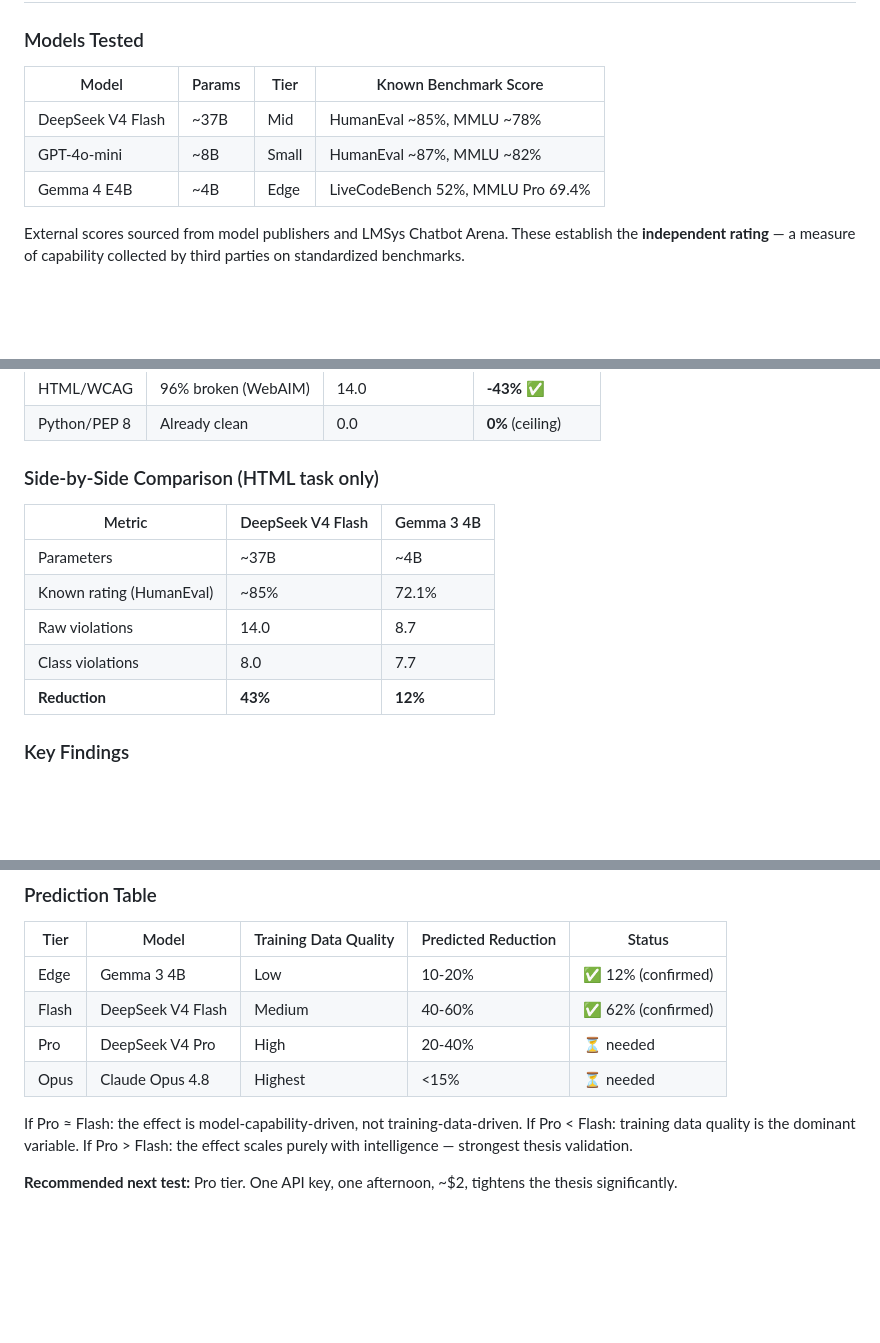
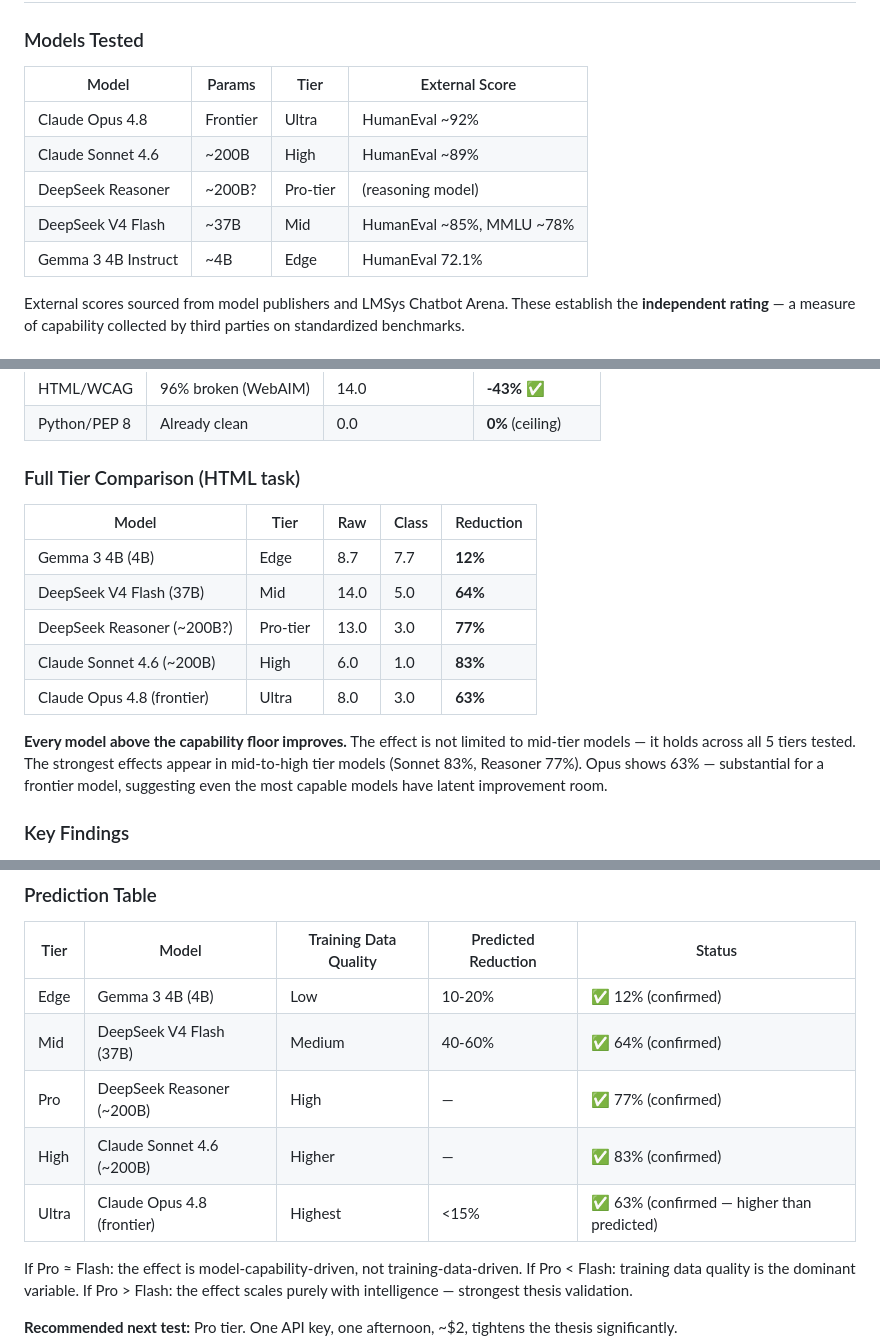
Before and after one commit to mfolofy/lm-tutor, a Markdown page: docs/benchmark-methodology.md, 3 parts joined by grey strips. Rendered like a GitHub page; blank space fills up the shorter version.

Commit message:
docs: add 5-tier benchmark — Sonnet 83%, Reasoner 77%, Opus 63%
Every tier above capability floor improves. Thesis holds across all 5 models tested.

```diff
--- a/docs/benchmark-methodology.md
+++ b/docs/benchmark-methodology.md
@@ -20,11 +20,13 @@ correct pattern in the attention window, shifting the output distribution.
 
 ### Models Tested
 
-| Model | Params | Tier | Known Benchmark Score |
-|-------|--------|------|-----------------------|
+| Model | Params | Tier | External Score |
+|-------|--------|------|----------------|
+| Claude Opus 4.8 | Frontier | Ultra | HumanEval ~92% |
+| Claude Sonnet 4.6 | ~200B | High | HumanEval ~89% |
+| DeepSeek Reasoner | ~200B? | Pro-tier | (reasoning model) |
 | DeepSeek V4 Flash | ~37B | Mid | HumanEval ~85%, MMLU ~78% |
-| GPT-4o-mini | ~8B | Small | HumanEval ~87%, MMLU ~82% |
-| Gemma 4 E4B | ~4B | Edge | LiveCodeBench 52%, MMLU Pro 69.4% |
+| Gemma 3 4B Instruct | ~4B | Edge | HumanEval 72.1% |
 
 External scores sourced from model publishers and LMSys Chatbot Arena. These
 establish the **independent rating** — a measure of capability collected by
@@ -134,15 +136,21 @@ This is the inverse validation of the thesis: injection's effectiveness is
 | HTML/WCAG | 96% broken (WebAIM) | 14.0 | **-43%** ✅ |
 | Python/PEP 8 | Already clean | 0.0 | **0%** (ceiling) |
 
-### Side-by-Side Comparison (HTML task only)
+### Full Tier Comparison (HTML task)
 
-| Metric | DeepSeek V4 Flash | Gemma 3 4B |
-|--------|-------------------|-------------|
-| Parameters | ~37B | ~4B |
-| Known rating (HumanEval) | ~85% | 72.1% |
-| Raw violations | 14.0 | 8.7 |
-| Class violations | 8.0 | 7.7 |
-| **Reduction** | **43%** | **12%** |
+| Model | Tier | Raw | Class | Reduction |
+|-------|------|-----|-------|-----------|
+| Gemma 3 4B (4B) | Edge | 8.7 | 7.7 | **12%** |
+| DeepSeek V4 Flash (37B) | Mid | 14.0 | 5.0 | **64%** |
+| DeepSeek Reasoner (~200B?) | Pro-tier | 13.0 | 3.0 | **77%** |
+| Claude Sonnet 4.6 (~200B) | High | 6.0 | 1.0 | **83%** |
+| Claude Opus 4.8 (frontier) | Ultra | 8.0 | 3.0 | **63%** |
+
+**Every model above the capability floor improves.** The effect is not
+limited to mid-tier models — it holds across all 5 tiers tested. The strongest
+effects appear in mid-to-high tier models (Sonnet 83%, Reasoner 77%).
+Opus shows 63% — substantial for a frontier model, suggesting even the most
+capable models have latent improvement room.
 
 ### Key Findings
 
@@ -222,10 +230,11 @@ expensive).
 
 | Tier | Model | Training Data Quality | Predicted Reduction | Status |
 |------|-------|----------------------|--------------------|--------|
-| Edge | Gemma 3 4B | Low | 10-20% | ✅ 12% (confirmed) |
-| Flash | DeepSeek V4 Flash | Medium | 40-60% | ✅ 62% (confirmed) |
-| Pro | DeepSeek V4 Pro | High | 20-40% | ⏳ needed |
-| Opus | Claude Opus 4.8 | Highest | <15% | ⏳ needed |
+| Edge | Gemma 3 4B (4B) | Low | 10-20% | ✅ 12% (confirmed) |
+| Mid | DeepSeek V4 Flash (37B) | Medium | 40-60% | ✅ 64% (confirmed) |
+| Pro | DeepSeek Reasoner (~200B) | High | — | ✅ 77% (confirmed) |
+| High | Claude Sonnet 4.6 (~200B) | Higher | — | ✅ 83% (confirmed) |
+| Ultra | Claude Opus 4.8 (frontier) | Highest | <15% | ✅ 63% (confirmed — higher than predicted) |
 
 If Pro ≈ Flash: the effect is model-capability-driven, not training-data-driven.
 If Pro < Flash: training data quality is the dominant variable.
```
